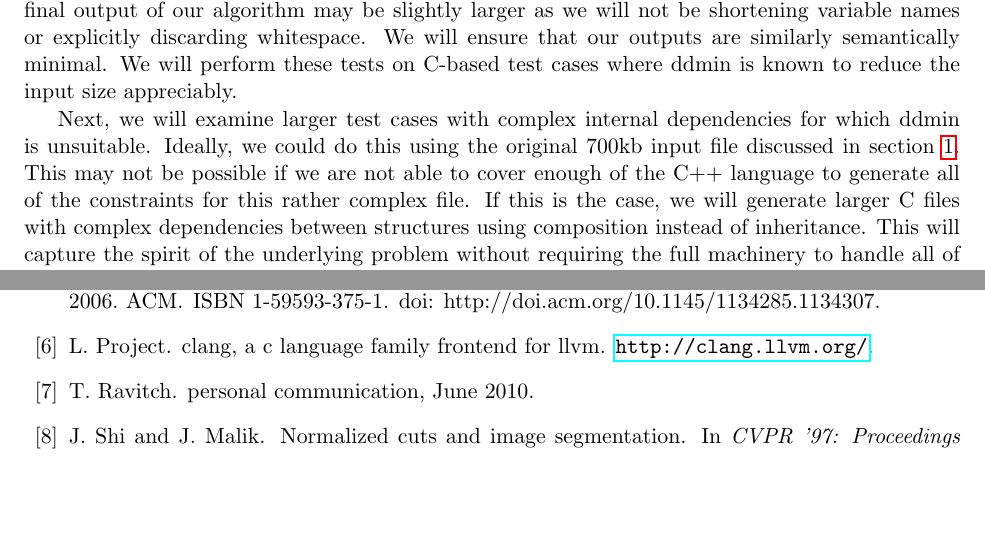
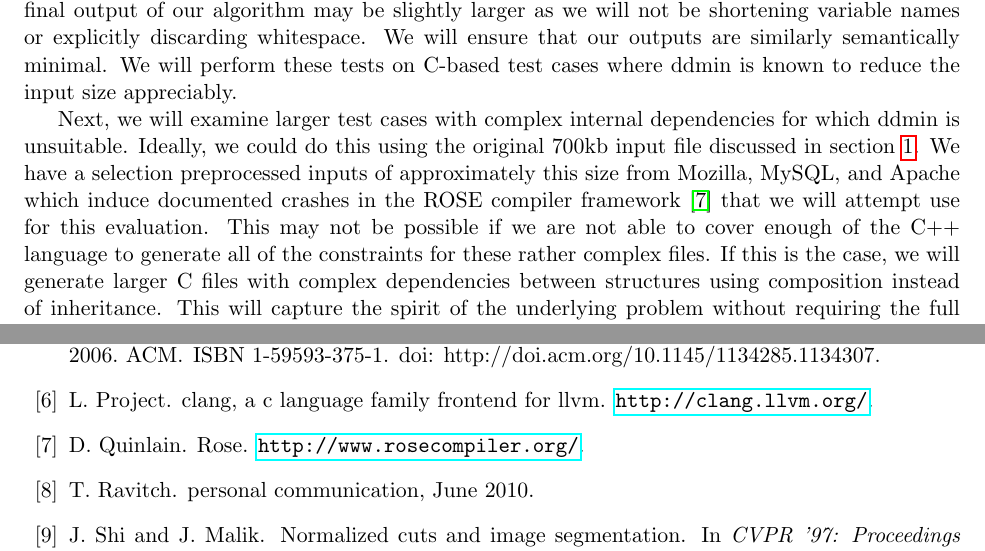
Before and after one commit to suhailshergill/SDD, a LaTeX document (doc/proposal.tex): two parts of pages 3 and 5 of 6, joined at a grey line, cut so that both start at the same text, the shorter picture padded with empty space. Compiled offline with pdfLaTeX.

Commit message:
Add some more details on the large inputs to crash rose

```diff
--- a/doc/proposal.tex
+++ b/doc/proposal.tex
@@ -176,12 +176,13 @@ appreciably.
 Next, we will examine larger test cases with complex internal
 dependencies for which ddmin is unsuitable.  Ideally, we could do this
 using the original 700kb input file discussed in section
-\ref{sec:intro}.  This may not be possible if we are not able to cover
-enough of the C++ language to generate all of the constraints for this
-rather complex file.  If this is the case, we will generate larger C
-files with complex dependencies between structures using composition
-instead of inheritance.  This will capture the spirit of the
-underlying problem without requiring the full machinery to handle all
-of C++.  Our goal with these inputs will be to show that our algorithm
-can reduce the input size appreciably in a reasonable number of
-iterations in cases where ddmin fails to converge after several days.
+\ref{sec:intro}.  We have a selection preprocessed inputs of
+approximately this size from Mozilla, MySQL, and Apache which induce
+documented crashes in the ROSE compiler framework \citep{rose} that we
+will attempt use for this evaluation.  This may not be possible if we
+are not able to cover enough of the C++ language to generate all of
+the constraints for these rather complex files.  If this is the case,
+we will generate larger C files with complex dependencies between
+structures using composition instead of inheritance.  This will
+capture the spirit of the underlying problem without requiring the
+full machinery to handle all of C++.  Our goal with these inputs will
```
Also changed, not shown: doc/refs.bib (+5 -0 lines), doc/proposal.tex (3 more changed lines).
